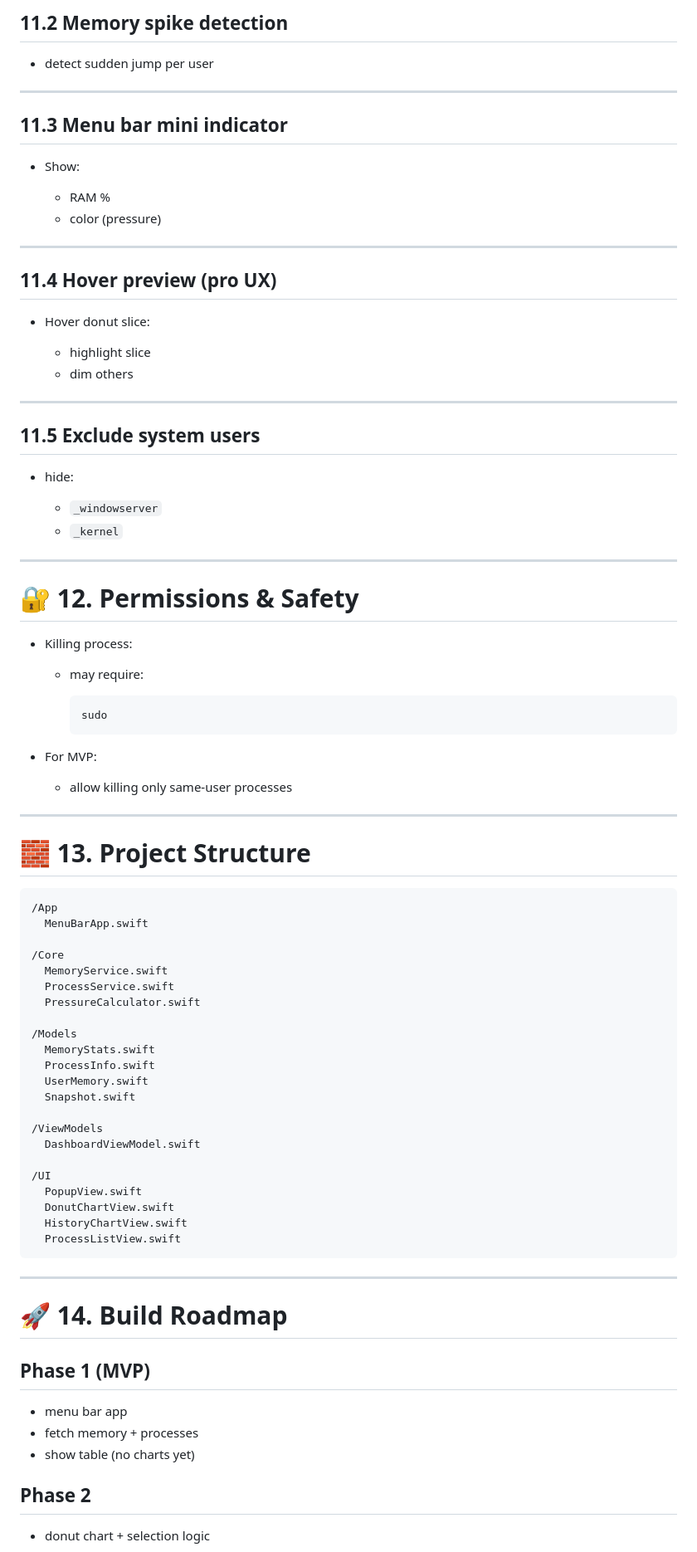
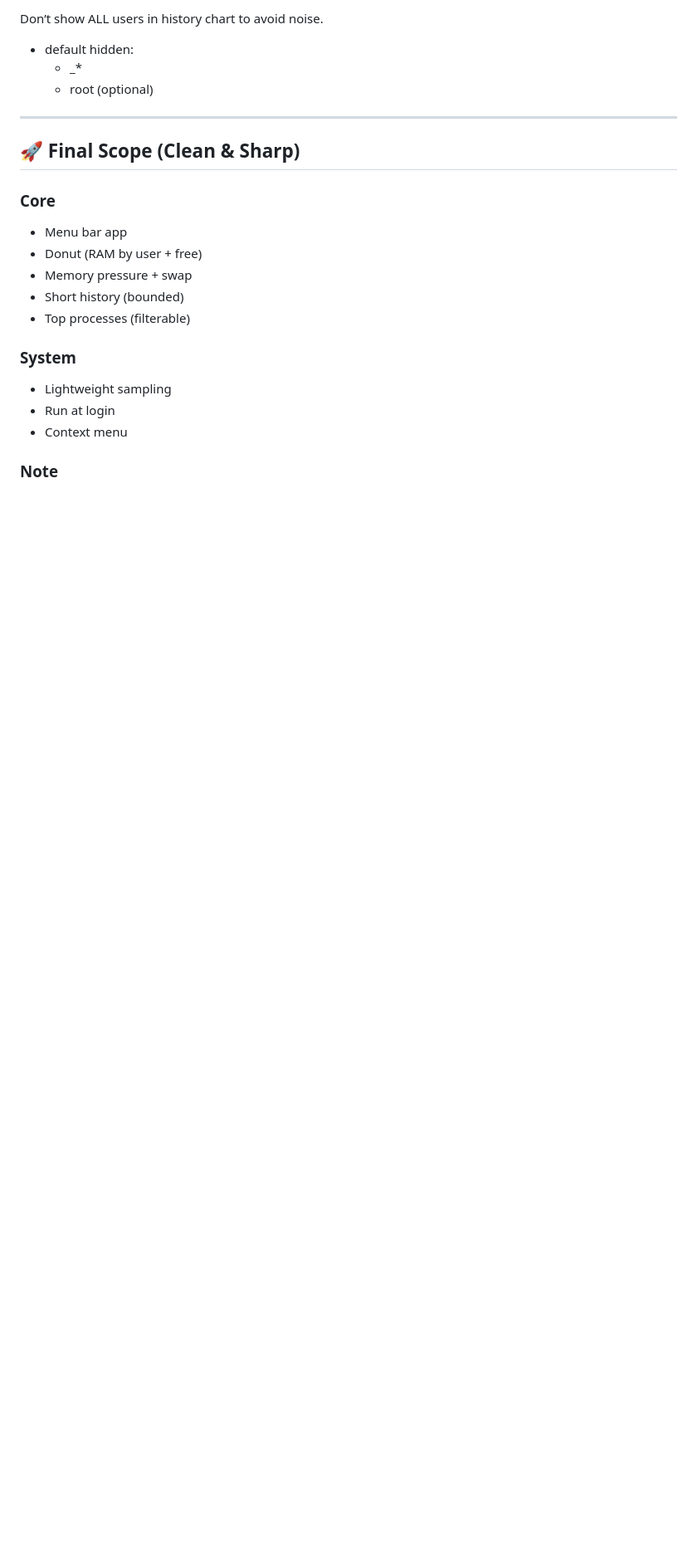
Before and after one commit to chungxon/mem-stats, a Markdown page: docs/DESCRIPTION.md, the part around one of its changes. Shown at 83% size. Drawn GitHub-style; blank space fills up the shorter version.

Commit message:
docs: update description

````diff
--- a/docs/DESCRIPTION.md
+++ b/docs/DESCRIPTION.md
@@ -322,91 +383,27 @@ Dictionary(grouping: processes, by: \.user)
 
-## 11.2 Memory spike detection
+Don’t show ALL users in history chart to avoid noise.
 
-* detect sudden jump per user
+* default hidden:
+  * _*
+  * root (optional)
 
 ---
 
-## 11.3 Menu bar mini indicator
+## 🚀 Final Scope (Clean & Sharp)
 
-* Show:
+### Core
 
-  * RAM %
-  * color (pressure)
+* Menu bar app
+* Donut (RAM by user + free)
+* Memory pressure + swap
+* Short history (bounded)
+* Top processes (filterable)
 
----
+### System
 
-## 11.4 Hover preview (pro UX)
+* Lightweight sampling
+* Run at login
+* Context menu
 
-* Hover donut slice:
+### Note
 
-  * highlight slice
-  * dim others
-
----
-
-## 11.5 Exclude system users
-
-* hide:
-
-  * `_windowserver`
-  * `_kernel`
-
----
-
-# 🔐 12. Permissions & Safety
-
-* Killing process:
-
-  * may require:
-
-    ```bash
-    sudo
-    ```
-
-* For MVP:
-
-  * allow killing only same-user processes
-
----
-
-# 🧱 13. Project Structure
-
-```
-/App
-  MenuBarApp.swift
-
-/Core
-  MemoryService.swift
-  ProcessService.swift
-  PressureCalculator.swift
-
-/Models
-  MemoryStats.swift
-  ProcessInfo.swift
-  UserMemory.swift
-  Snapshot.swift
-
-/ViewModels
-  DashboardViewModel.swift
-
-/UI
-  PopupView.swift
-  DonutChartView.swift
-  HistoryChartView.swift
-  ProcessListView.swift
-```
-
----
-
-# 🚀 14. Build Roadmap
-
-## Phase 1 (MVP)
-
-* menu bar app
-* fetch memory + processes
-* show table (no charts yet)
-
-## Phase 2
-
-* donut chart + selection logic
-
````
Also changed, not shown: other parts of docs/DESCRIPTION.md (+230 -185 lines).
